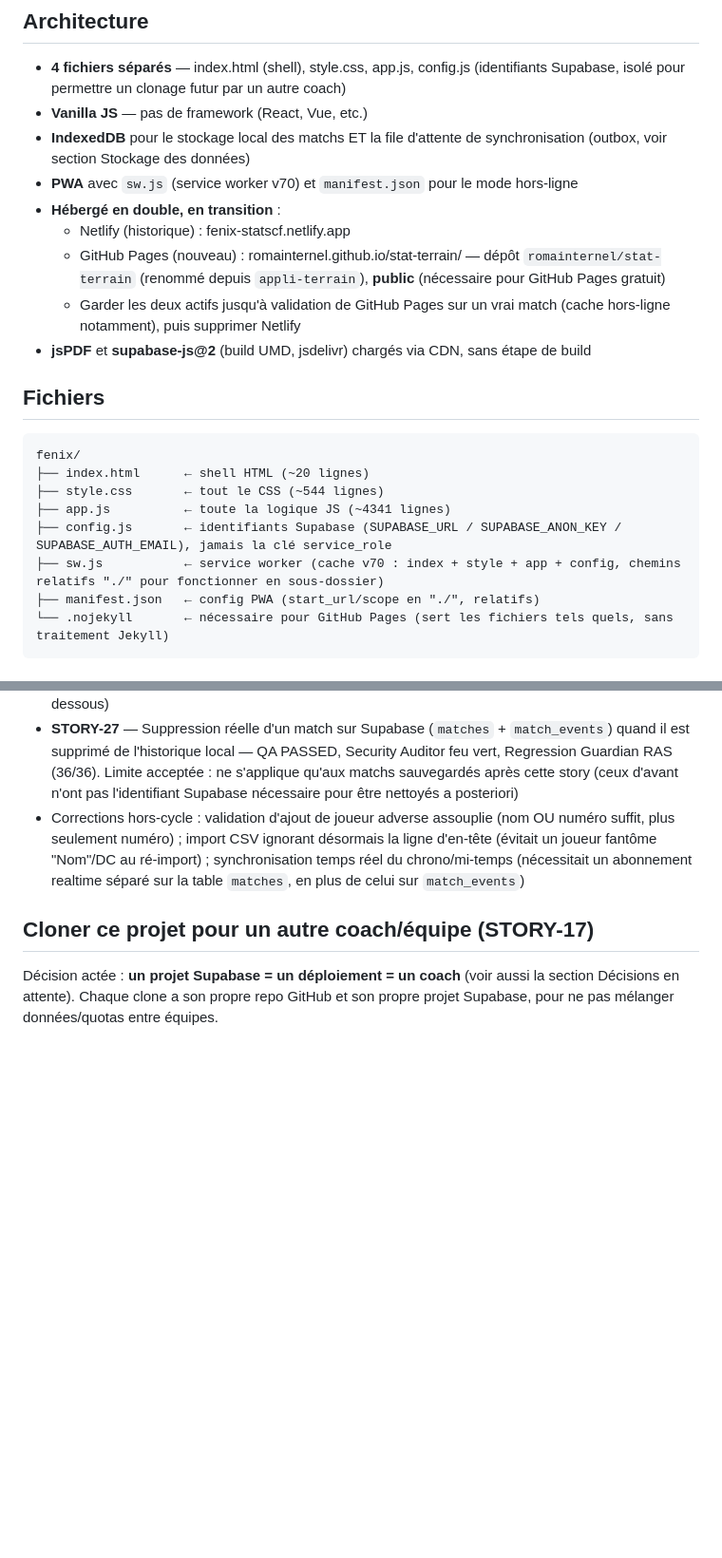
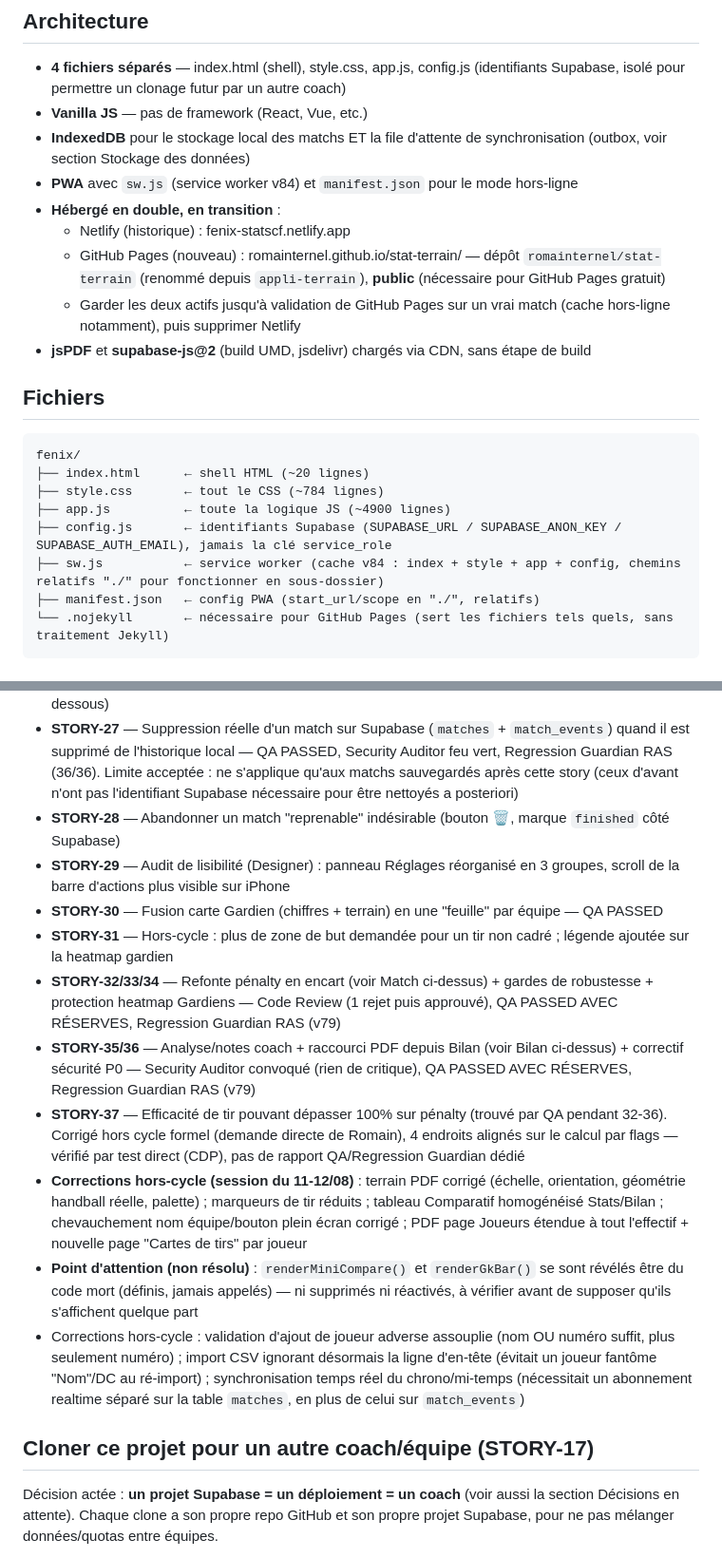
Before and after one commit to romainternel/stat-terrain, a Markdown page: CLAUDE.md, 2 parts joined by grey strips. Shown at 95% size. Drawn GitHub-style; blank space fills up the shorter version.

````diff
--- a/CLAUDE.md
+++ b/CLAUDE.md
@@ -9,7 +9,7 @@ Responsable : Romain, responsable du centre de formation (CF).
 - **4 fichiers séparés** — index.html (shell), style.css, app.js, config.js (identifiants Supabase, isolé pour permettre un clonage futur par un autre coach)
 - **Vanilla JS** — pas de framework (React, Vue, etc.)
 - **IndexedDB** pour le stockage local des matchs ET la file d'attente de synchronisation (outbox, voir section Stockage des données)
-- **PWA** avec `sw.js` (service worker v70) et `manifest.json` pour le mode hors-ligne
+- **PWA** avec `sw.js` (service worker v84) et `manifest.json` pour le mode hors-ligne
 - **Hébergé en double, en transition** :
   - Netlify (historique) : fenix-statscf.netlify.app
   - GitHub Pages (nouveau) : romainternel.github.io/stat-terrain/ — dépôt `romainternel/stat-terrain` (renommé depuis `appli-terrain`), **public** (nécessaire pour GitHub Pages gratuit)
@@ -20,10 +20,10 @@ Responsable : Romain, responsable du centre de formation (CF).
 ```
 fenix/
 ├── index.html      ← shell HTML (~20 lignes)
-├── style.css       ← tout le CSS (~544 lignes)
-├── app.js          ← toute la logique JS (~4341 lignes)
+├── style.css       ← tout le CSS (~784 lignes)
+├── app.js          ← toute la logique JS (~4900 lignes)
 ├── config.js       ← identifiants Supabase (SUPABASE_URL / SUPABASE_ANON_KEY / SUPABASE_AUTH_EMAIL), jamais la clé service_role
-├── sw.js           ← service worker (cache v70 : index + style + app + config, chemins relatifs "./" pour fonctionner en sous-dossier)
+├── sw.js           ← service worker (cache v84 : index + style + app + config, chemins relatifs "./" pour fonctionner en sous-dossier)
 ├── manifest.json   ← config PWA (start_url/scope en "./", relatifs)
 └── .nojekyll       ← nécessaire pour GitHub Pages (sert les fichiers tels quels, sans traitement Jekyll)
 ```
@@ -209,6 +212,15 @@ TM:       { needsMap:false, isTM:true }
 - **STORY-16** — Audit de clarté d'interface pour un aidant occasionnel : critères déjà satisfaits par le code existant (icône+label toujours ensemble sur les boutons d'action, bouton "↩ Annuler" aussi visible que les actions principales) — aucun changement de code nécessaire, confirmé par test réel CDP. Le Mode Simple (STORY-23/24) répond en pratique mieux encore au besoin initial de cette story.
 - **STORY-17** — Documentation de clonage pour un autre coach (voir section "Cloner ce projet" ci-dessous)
 - **STORY-27** — Suppression réelle d'un match sur Supabase (`matches` + `match_events`) quand il est supprimé de l'historique local — QA PASSED, Security Auditor feu vert, Regression Guardian RAS (36/36). Limite acceptée : ne s'applique qu'aux matchs sauvegardés après cette story (ceux d'avant n'ont pas l'identifiant Supabase nécessaire pour être nettoyés a posteriori)
+- **STORY-28** — Abandonner un match "reprenable" indésirable (bouton 🗑, marque `finished` côté Supabase)
+- **STORY-29** — Audit de lisibilité (Designer) : panneau Réglages réorganisé en 3 groupes, scroll de la barre d'actions plus visible sur iPhone
+- **STORY-30** — Fusion carte Gardien (chiffres + terrain) en une "feuille" par équipe — QA PASSED
+- **STORY-31** — Hors-cycle : plus de zone de but demandée pour un tir non cadré ; légende ajoutée sur la heatmap gardien
+- **STORY-32/33/34** — Refonte pénalty en encart (voir Match ci-dessus) + gardes de robustesse + protection heatmap Gardiens — Code Review (1 rejet puis approuvé), QA PASSED AVEC RÉSERVES, Regression Guardian RAS (v79)
+- **STORY-35/36** — Analyse/notes coach + raccourci PDF depuis Bilan (voir Bilan ci-dessus) + correctif sécurité P0 — Security Auditor convoqué (rien de critique), QA PASSED AVEC RÉSERVES, Regression Guardian RAS (v79)
+- **STORY-37** — Efficacité de tir pouvant dépasser 100% sur pénalty (trouvé par QA pendant 32-36). Corrigé hors cycle formel (demande directe de Romain), 4 endroits alignés sur le calcul par flags — vérifié par test direct (CDP), pas de rapport QA/Regression Guardian dédié
+- **Corrections hors-cycle (session du 11-12/08)** : terrain PDF corrigé (échelle, orientation, géométrie handball réelle, palette) ; marqueurs de tir réduits ; tableau Comparatif homogénéisé Stats/Bilan ; chevauchement nom équipe/bouton plein écran corrigé ; PDF page Joueurs étendue à tout l'effectif + nouvelle page "Cartes de tirs" par joueur
+- **Point d'attention (non résolu)** : `renderMiniCompare()` et `renderGkBar()` se sont révélés être du code mort (définis, jamais appelés) — ni supprimés ni réactivés, à vérifier avant de supposer qu'ils s'affichent quelque part
 - Corrections hors-cycle : validation d'ajout de joueur adverse assouplie (nom OU numéro suffit, plus seulement numéro) ; import CSV ignorant désormais la ligne d'en-tête (évitait un joueur fantôme "Nom"/DC au ré-import) ; synchronisation temps réel du chrono/mi-temps (nécessitait un abonnement realtime séparé sur la table `matches`, en plus de celui sur `match_events`)
 
 ## Cloner ce projet pour un autre coach/équipe (STORY-17)
````
Also changed, not shown: other parts of CLAUDE.md (+9 -5 lines).
